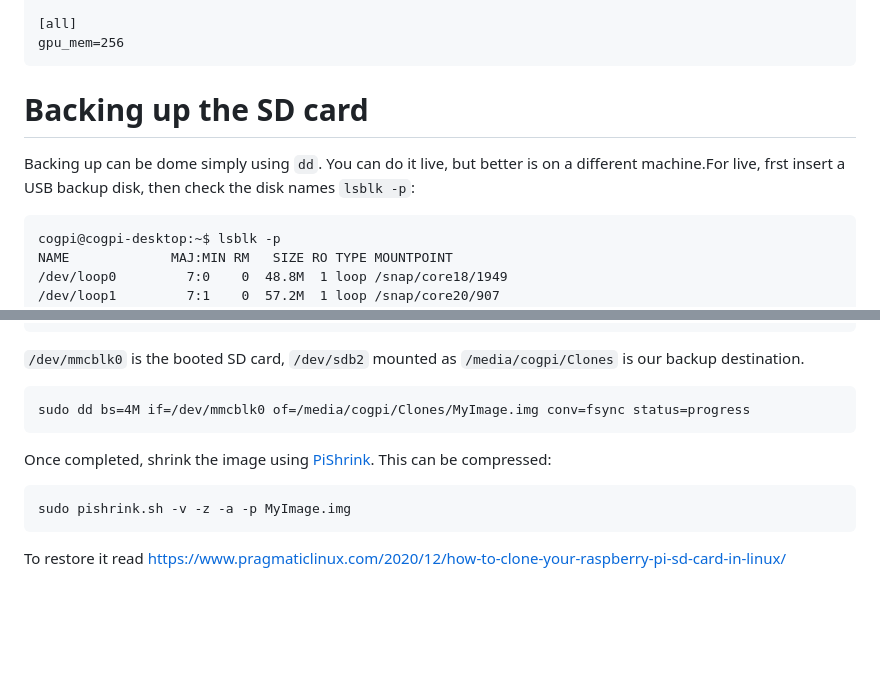
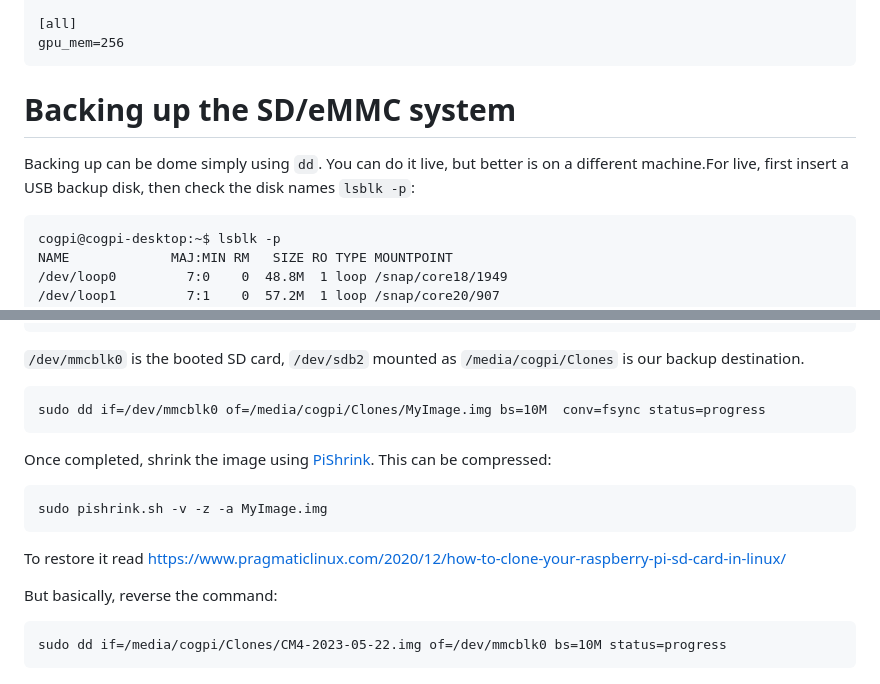
Before and after one commit to CogPlatform/Notes, a Markdown page: Raspberry-Pi-4-PTB.md, 2 parts joined by grey strips. Rendered like a GitHub page; blank space fills up the shorter version.

````diff
--- a/Raspberry-Pi-4-PTB.md
+++ b/Raspberry-Pi-4-PTB.md
@@ -162,9 +162,9 @@ gpu_mem=256
 gpu_mem=256
 ```
 
-# Backing up the SD card
+# Backing up the SD/eMMC system
 
-Backing up can be dome simply using `dd`. You can do it live, but better is on a different machine.For live, frst insert a USB backup disk, then check the disk names `lsblk -p`:
+Backing up can be dome simply using `dd`. You can do it live, but better is on a different machine.For live, first insert a USB backup disk, then check the disk names `lsblk -p`:
 
 ```
 cogpi@cogpi-desktop:~$ lsblk -p
@@ -195,13 +195,19 @@ NAME             MAJ:MIN RM   SIZE RO TYPE MOUNTPOINT
 `/dev/mmcblk0` is the booted SD card, `/dev/sdb2` mounted as `/media/cogpi/Clones` is our backup destination.
 
 ```
-sudo dd bs=4M if=/dev/mmcblk0 of=/media/cogpi/Clones/MyImage.img conv=fsync status=progress
+sudo dd if=/dev/mmcblk0 of=/media/cogpi/Clones/MyImage.img bs=10M  conv=fsync status=progress
 ```
 
 Once completed, shrink the image using [PiShrink](https://github.com/Drewsif/PiShrink). This can be compressed:
 
 ```
-sudo pishrink.sh -v -z -a -p MyImage.img
+sudo pishrink.sh -v -z -a MyImage.img
 ```
 
 To restore it read https://www.pragmaticlinux.com/2020/12/how-to-clone-your-raspberry-pi-sd-card-in-linux/
+
+But basically, reverse the command:
+
+```
+sudo dd if=/media/cogpi/Clones/CM4-2023-05-22.img of=/dev/mmcblk0 bs=10M status=progress
+```
````
